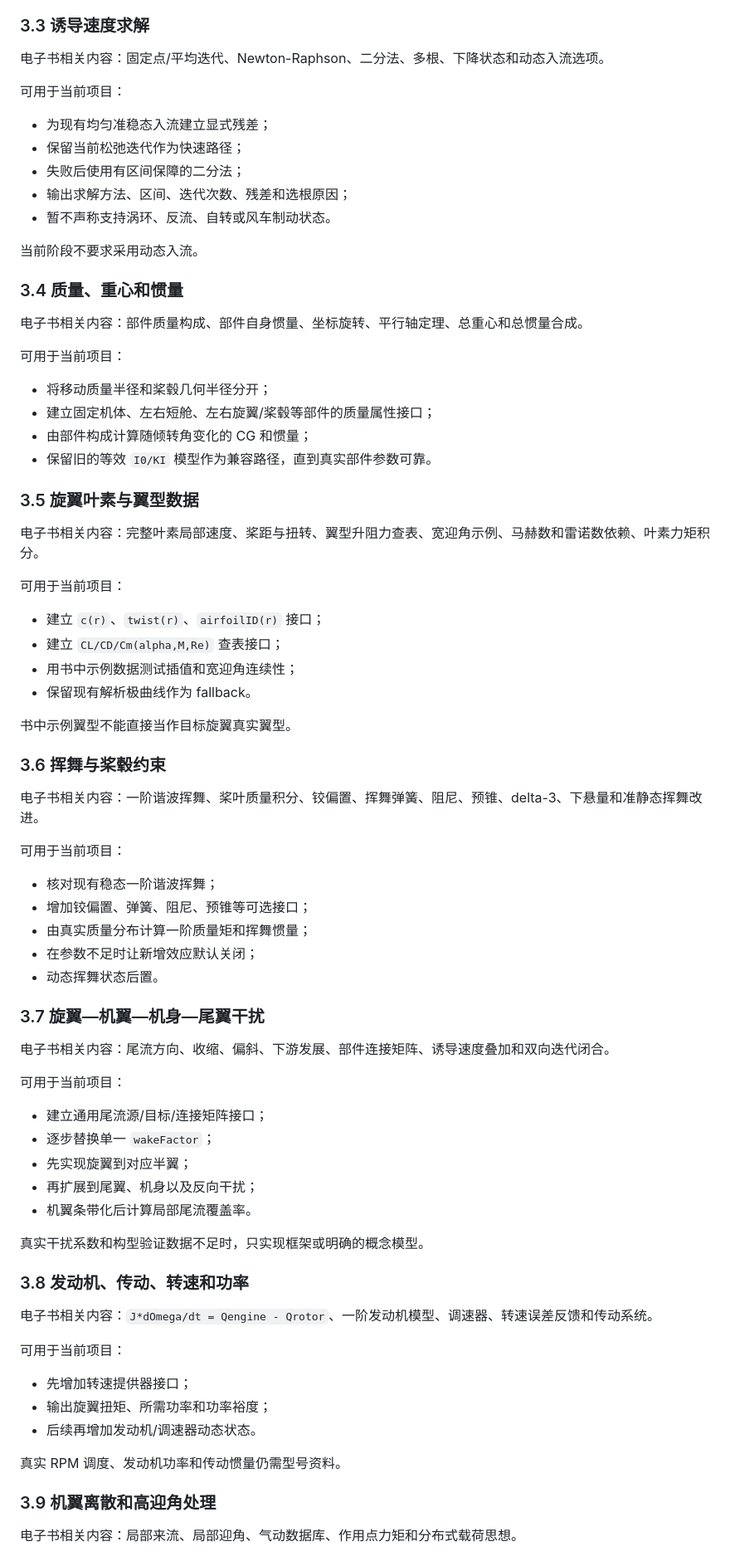
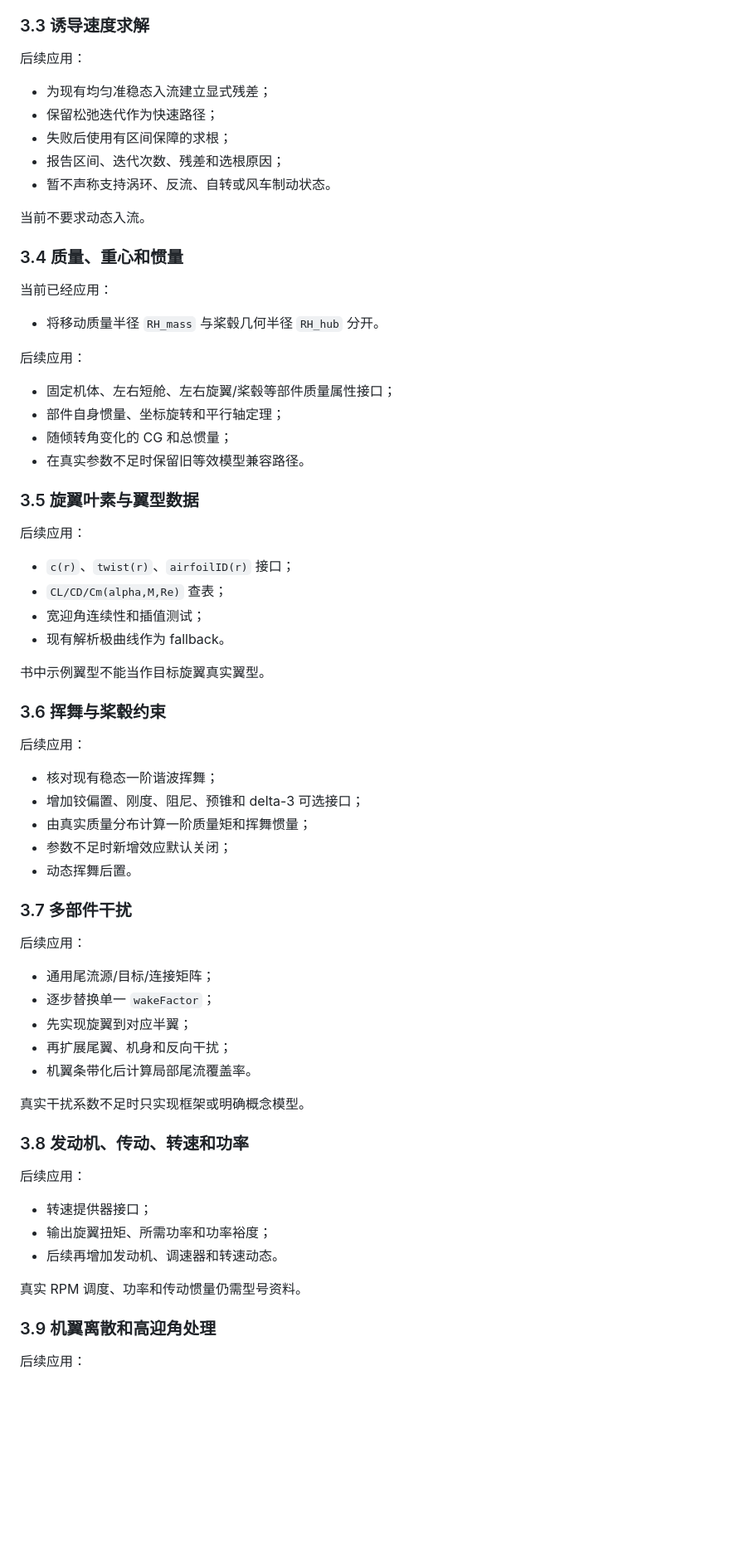
Before and after one commit to x162645/tiltrotor-matlab, a Markdown page: docs/EBOOK_MODEL_UPGRADE_PRIORITY.md, the part around one of its changes. Shown at 83% size. Drawn GitHub-style; blank space fills up the shorter version.

```diff
--- a/docs/EBOOK_MODEL_UPGRADE_PRIORITY.md
+++ b/docs/EBOOK_MODEL_UPGRADE_PRIORITY.md
@@ -73,81 +70,73 @@ docs/ebook_packets/CONTROL_ALLOCATION_PACKET.md
 
 ### 3.3 诱导速度求解
 
-电子书相关内容：固定点/平均迭代、Newton-Raphson、二分法、多根、下降状态和动态入流选项。
-
-可用于当前项目：
+后续应用：
 
 - 为现有均匀准稳态入流建立显式残差；
-- 保留当前松弛迭代作为快速路径；
-- 失败后使用有区间保障的二分法；
-- 输出求解方法、区间、迭代次数、残差和选根原因；
+- 保留松弛迭代作为快速路径；
+- 失败后使用有区间保障的求根；
+- 报告区间、迭代次数、残差和选根原因；
 - 暂不声称支持涡环、反流、自转或风车制动状态。
 
-当前阶段不要求采用动态入流。
+当前不要求动态入流。
 
 ### 3.4 质量、重心和惯量
 
-电子书相关内容：部件质量构成、部件自身惯量、坐标旋转、平行轴定理、总重心和总惯量合成。
+当前已经应用：
 
-可用于当前项目：
+- 将移动质量半径 `RH_mass` 与桨毂几何半径 `RH_hub` 分开。
 
-- 将移动质量半径和桨毂几何半径分开；
-- 建立固定机体、左右短舱、左右旋翼/桨毂等部件的质量属性接口；
-- 由部件构成计算随倾转角变化的 CG 和惯量；
-- 保留旧的等效 `I0/KI` 模型作为兼容路径，直到真实部件参数可靠。
+后续应用：
+
+- 固定机体、左右短舱、左右旋翼/桨毂等部件质量属性接口；
+- 部件自身惯量、坐标旋转和平行轴定理；
+- 随倾转角变化的 CG 和总惯量；
+- 在真实参数不足时保留旧等效模型兼容路径。
 
 ### 3.5 旋翼叶素与翼型数据
 
-电子书相关内容：完整叶素局部速度、桨距与扭转、翼型升阻力查表、宽迎角示例、马赫数和雷诺数依赖、叶素力矩积分。
+后续应用：
 
-可用于当前项目：
+- `c(r)`、`twist(r)`、`airfoilID(r)` 接口；
+- `CL/CD/Cm(alpha,M,Re)` 查表；
+- 宽迎角连续性和插值测试；
+- 现有解析极曲线作为 fallback。
 
-- 建立 `c(r)`、`twist(r)`、`airfoilID(r)` 接口；
-- 建立 `CL/CD/Cm(alpha,M,Re)` 查表接口；
-- 用书中示例数据测试插值和宽迎角连续性；
-- 保留现有解析极曲线作为 fallback。
-
-书中示例翼型不能直接当作目标旋翼真实翼型。
+书中示例翼型不能当作目标旋翼真实翼型。
 
 ### 3.6 挥舞与桨毂约束
 
-电子书相关内容：一阶谐波挥舞、桨叶质量积分、铰偏置、挥舞弹簧、阻尼、预锥、delta-3、下悬量和准静态挥舞改进。
-
-可用于当前项目：
+后续应用：
 
 - 核对现有稳态一阶谐波挥舞；
-- 增加铰偏置、弹簧、阻尼、预锥等可选接口；
+- 增加铰偏置、刚度、阻尼、预锥和 delta-3 可选接口；
 - 由真实质量分布计算一阶质量矩和挥舞惯量；
-- 在参数不足时让新增效应默认关闭；
-- 动态挥舞状态后置。
+- 参数不足时新增效应默认关闭；
+- 动态挥舞后置。
 
-### 3.7 旋翼—机翼—机身—尾翼干扰
+### 3.7 多部件干扰
 
-电子书相关内容：尾流方向、收缩、偏斜、下游发展、部件连接矩阵、诱导速度叠加和双向迭代闭合。
+后续应用：
 
-可用于当前项目：
-
-- 建立通用尾流源/目标/连接矩阵接口；
+- 通用尾流源/目标/连接矩阵；
 - 逐步替换单一 `wakeFactor`；
 - 先实现旋翼到对应半翼；
-- 再扩展到尾翼、机身以及反向干扰；
+- 再扩展尾翼、机身和反向干扰；
 - 机翼条带化后计算局部尾流覆盖率。
 
-真实干扰系数和构型验证数据不足时，只实现框架或明确的概念模型。
+真实干扰系数不足时只实现框架或明确概念模型。
 
 ### 3.8 发动机、传动、转速和功率
 
-电子书相关内容：`J*dOmega/dt = Qengine - Qrotor`、一阶发动机模型、调速器、转速误差反馈和传动系统。
+后续应用：
 
-可用于当前项目：
+- 转速提供器接口；
+- 输出旋翼扭矩、所需功率和功率裕度；
+- 后续再增加发动机、调速器和转速动态。
 
-- 先增加转速提供器接口；
-- 输出旋翼扭矩、所需功率和功率裕度；
-- 后续再增加发动机/调速器动态状态。
-
-真实 RPM 调度、发动机功率和传动惯量仍需型号资料。
+真实 RPM 调度、功率和传动惯量仍需型号资料。
 
 ### 3.9 机翼离散和高迎角处理
 
-电子书相关内容：局部来流、局部迎角、气动数据库、作用点力矩和分布式载荷思想。
+后续应用：
 
```
Also changed, not shown: other parts of docs/EBOOK_MODEL_UPGRADE_PRIORITY.md (+72 -77 lines).
